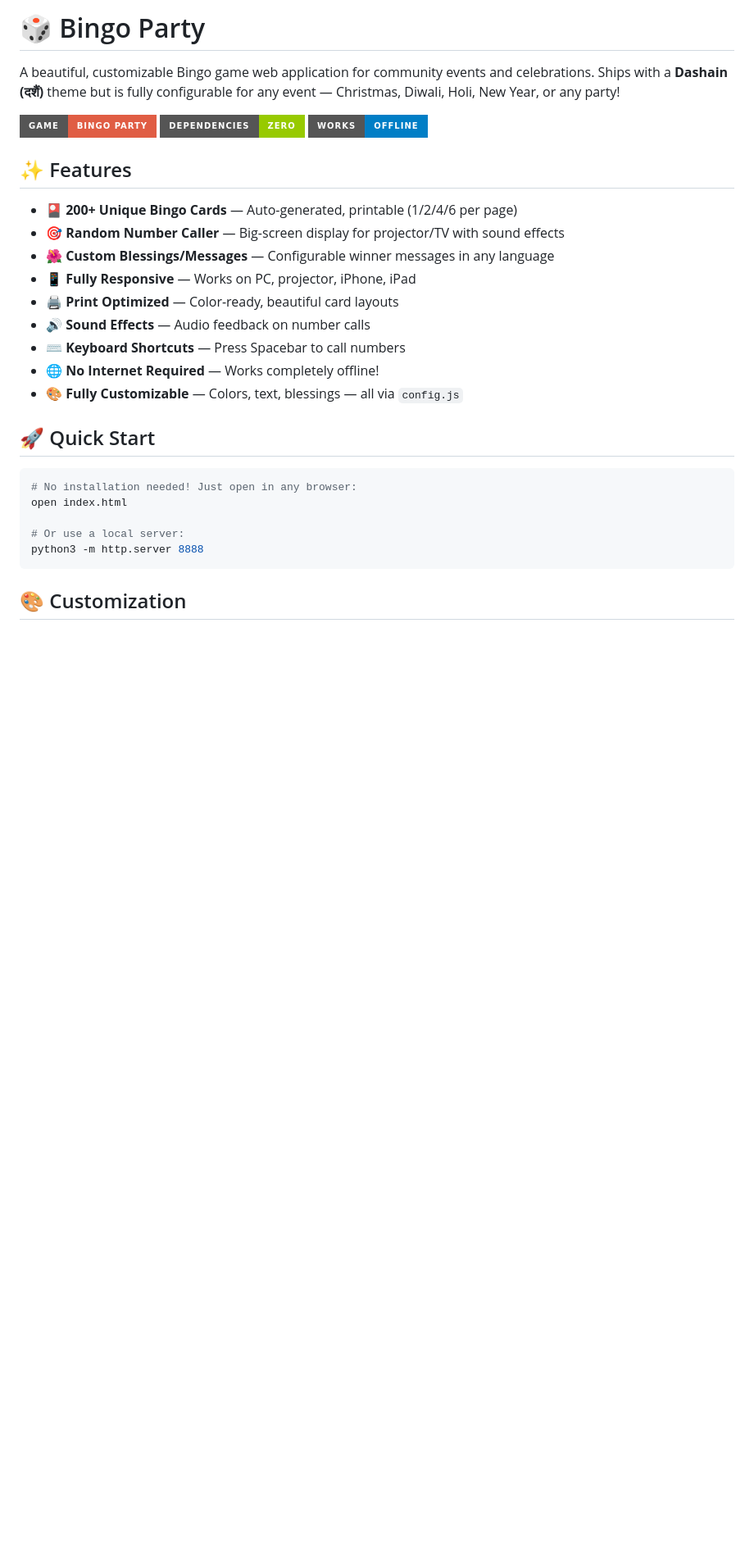
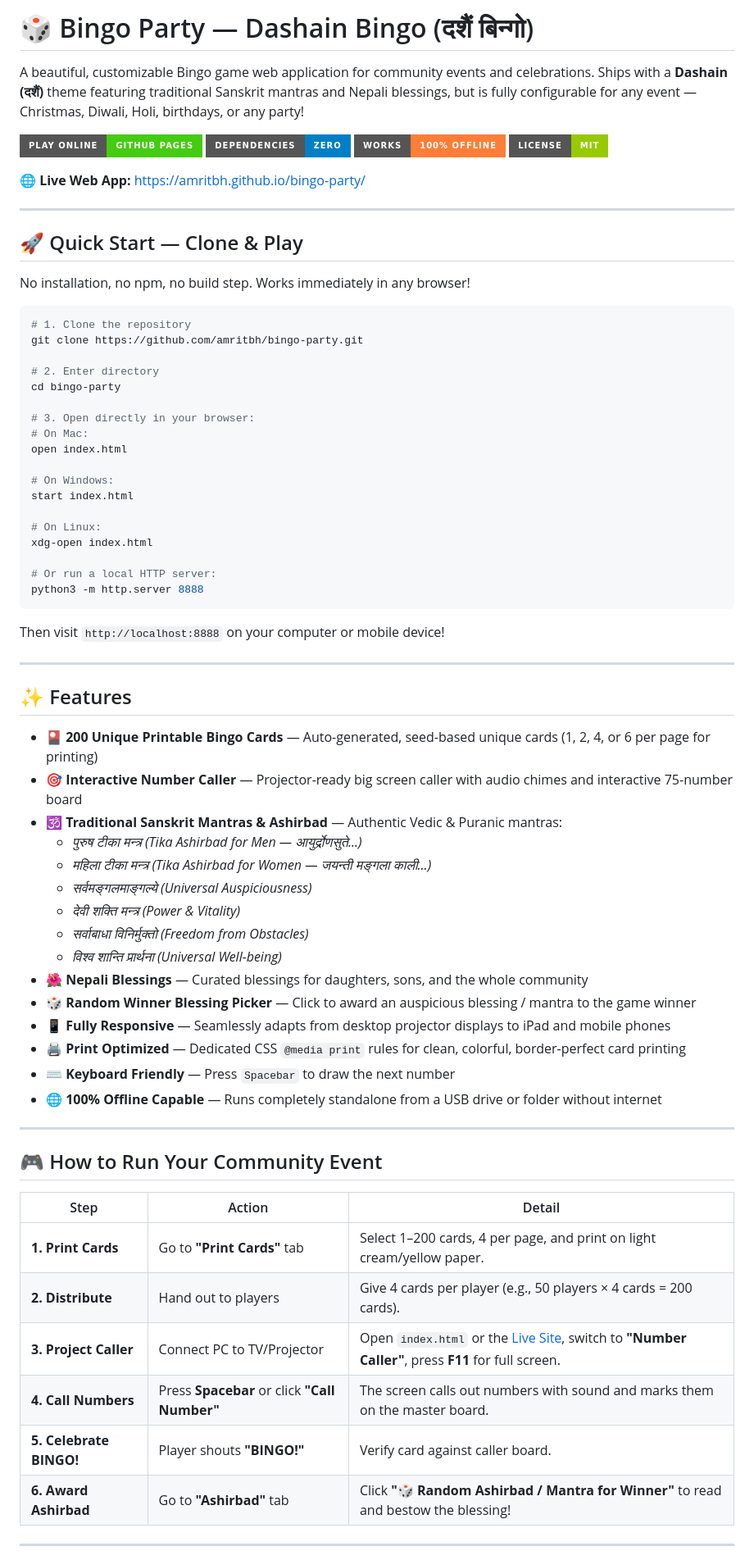
Before and after one commit to amritbh/bingo-party, a Markdown page: README.md, the part around one of its changes. Shown at 82% size. GitHub-like rendering; badges without logos; blank space fills up the shorter version.

````diff
--- a/README.md
+++ b/README.md
@@ -1,30 +1,75 @@
-# 🎲 Bingo Party
+# 🎲 Bingo Party — Dashain Bingo (दशैं बिन्गो)
 
-A beautiful, customizable Bingo game web application for community events and celebrations. Ships with a **Dashain (दशैं)** theme but is fully configurable for any event — Christmas, Diwali, Holi, New Year, or any party!
+A beautiful, customizable Bingo game web application for community events and celebrations. Ships with a **Dashain (दशैं)** theme featuring traditional Sanskrit mantras and Nepali blessings, but is fully configurable for any event — Christmas, Diwali, Holi, birthdays, or any party!
 
-![Bingo Party](https://img.shields.io/badge/Game-Bingo_Party-red?style=for-the-badge) ![Zero Dependencies](https://img.shields.io/badge/Dependencies-Zero-green?style=for-the-badge) ![Offline](https://img.shields.io/badge/Works-Offline-blue?style=for-the-badge)
+[![Play Online](https://img.shields.io/badge/Play%20Online-GitHub%20Pages-brightgreen?style=for-the-badge&logo=github)](https://amritbh.github.io/bingo-party/)
+![Zero Dependencies](https://img.shields.io/badge/Dependencies-Zero-blue?style=for-the-badge)
+![Works Offline](https://img.shields.io/badge/Works-100%25%20Offline-orange?style=for-the-badge)
+![License](https://img.shields.io/badge/License-MIT-green?style=for-the-badge)
+
+🌐 **Live Web App:** [https://amritbh.github.io/bingo-party/](https://amritbh.github.io/bingo-party/)
+
+---
+
+## 🚀 Quick Start — Clone & Play
+
+No installation, no npm, no build step. Works immediately in any browser!
+
+```bash
+# 1. Clone the repository
+git clone https://github.com/amritbh/bingo-party.git
+
+# 2. Enter directory
+cd bingo-party
+
+# 3. Open directly in your browser:
+# On Mac:
+open index.html
+
+# On Windows:
+start index.html
+
+# On Linux:
+xdg-open index.html
+
+# Or run a local HTTP server:
+python3 -m http.server 8888
+```
+
+Then visit `http://localhost:8888` on your computer or mobile device!
+
+---
 
 ## ✨ Features
 
-- 🎴 **200+ Unique Bingo Cards** — Auto-generated, printable (1/2/4/6 per page)
-- 🎯 **Random Number Caller** — Big-screen display for projector/TV with sound effects
-- 🌺 **Custom Blessings/Messages** — Configurable winner messages in any language
-- 📱 **Fully Responsive** — Works on PC, projector, iPhone, iPad
-- 🖨️ **Print Optimized** — Color-ready, beautiful card layouts
-- 🔊 **Sound Effects** — Audio feedback on number calls
-- ⌨️ **Keyboard Shortcuts** — Press Spacebar to call numbers
-- 🌐 **No Internet Required** — Works completely offline!
-- 🎨 **Fully Customizable** — Colors, text, blessings — all via `config.js`
+- 🎴 **200 Unique Printable Bingo Cards** — Auto-generated, seed-based unique cards (1, 2, 4, or 6 per page for printing)
+- 🎯 **Interactive Number Caller** — Projector-ready big screen caller with audio chimes and interactive 75-number board
+- 🕉️ **Traditional Sanskrit Mantras & Ashirbad** — Authentic Vedic & Puranic mantras:
+  - *पुरुष टीका मन्त्र (Tika Ashirbad for Men — आयुर्द्रोणसुते...)*
+  - *महिला टीका मन्त्र (Tika Ashirbad for Women — जयन्ती मङ्गला काली...)*
+  - *सर्वमङ्गलमाङ्गल्ये (Universal Auspiciousness)*
+  - *देवी शक्ति मन्त्र (Power & Vitality)*
+  - *सर्वाबाधा विनिर्मुक्तो (Freedom from Obstacles)*
+  - *विश्व शान्ति प्रार्थना (Universal Well-being)*
+- 🌺 **Nepali Blessings** — Curated blessings for daughters, sons, and the whole community
+- 🎲 **Random Winner Blessing Picker** — Click to award an auspicious blessing / mantra to the game winner
+- 📱 **Fully Responsive** — Seamlessly adapts from desktop projector displays to iPad and mobile phones
+- 🖨️ **Print Optimized** — Dedicated CSS `@media print` rules for clean, colorful, border-perfect card printing
+- ⌨️ **Keyboard Friendly** — Press `Spacebar` to draw the next number
+- 🌐 **100% Offline Capable** — Runs completely standalone from a USB drive or folder without internet
 
-## 🚀 Quick Start
+---
 
-```bash
-# No installation needed! Just open in any browser:
-open index.html
+## 🎮 How to Run Your Community Event
 
-# Or use a local server:
-python3 -m http.server 8888
-```
+| Step | Action | Detail |
+|------|--------|--------|
+| **1. Print Cards** | Go to **"Print Cards"** tab | Select 1–200 cards, 4 per page, and print on light cream/yellow paper. |
+| **2. Distribute** | Hand out to players | Give 4 cards per player (e.g., 50 players × 4 cards = 200 cards). |
+| **3. Project Caller** | Connect PC to TV/Projector | Open `index.html` or the [Live Site](https://amritbh.github.io/bingo-party/), switch to **"Number Caller"**, press **F11** for full screen. |
+| **4. Call Numbers** | Press **Spacebar** or click **"Call Number"** | The screen calls out numbers with sound and marks them on the master board. |
+| **5. Celebrate BINGO!** | Player shouts **"BINGO!"** | Verify card against caller board. |
+| **6. Award Ashirbad** | Go to **"Ashirbad"** tab | Click **"🎲 Random Ashirbad / Mantra for Winner"** to read and bestow the blessing! |
 
-## 🎨 Customization
+---
 
````
Also changed, not shown: other parts of README.md (+21 -61 lines).
